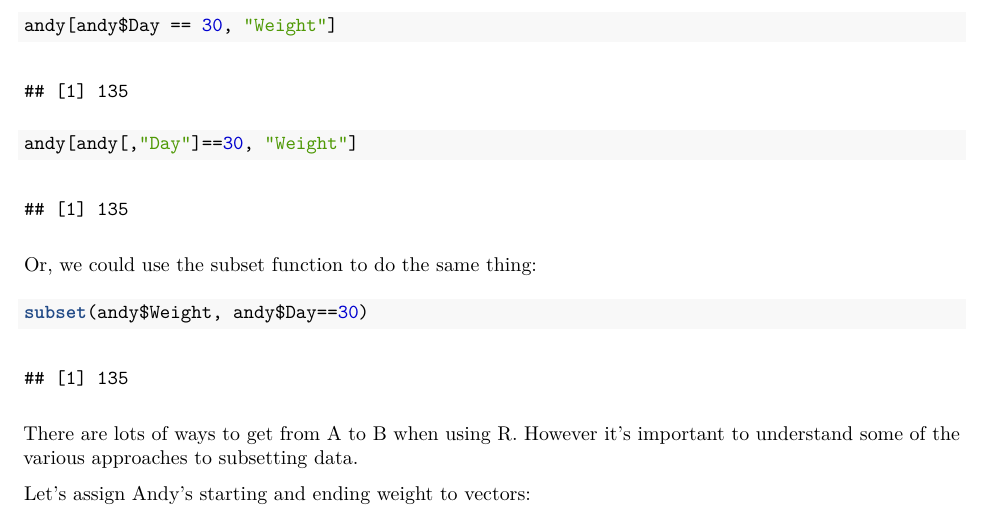
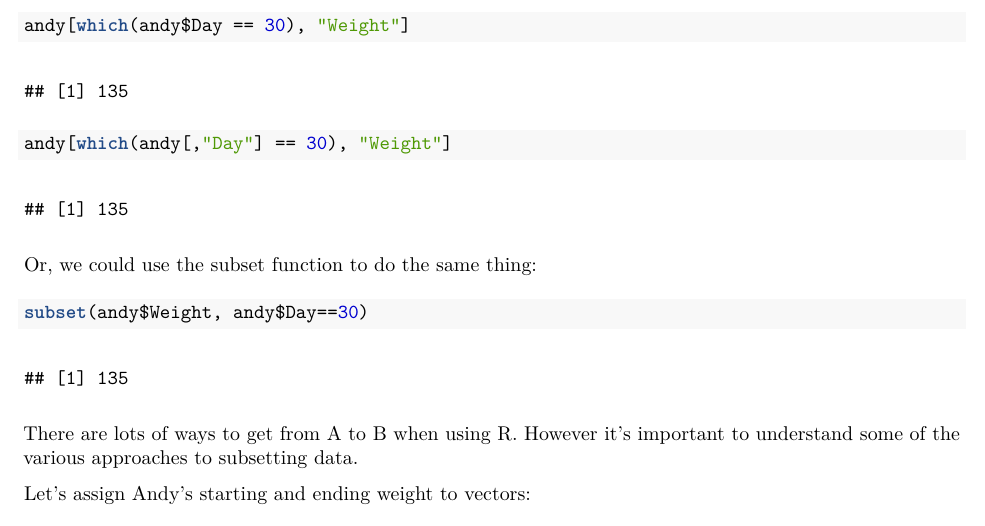
Before and after one commit to derekfranks/practice_assignment, an R Markdown document (practice_assignment.rmd): part of page 3 of 8, cut so that both start at the same text. The pictures show the output file Practice_Assignment.pdf that the author committed with the source.

Commit message:
Revert "Revert "edits""
This reverts commit b758bea45a6a139f26e4c68c32392443a1b787d4.

````diff
--- a/practice_assignment.rmd
+++ b/practice_assignment.rmd
@@ -69,8 +69,8 @@ andy[30, "Weight"]
 
 Alternatively, you could create a subset of the 'Weight' column where the data where 'Day' is equal to 30.
 ```{r}
-andy[andy$Day == 30, "Weight"]
-andy[andy[,"Day"]==30, "Weight"]
+andy[which(andy$Day == 30), "Weight"]
+andy[which(andy[,"Day"] == 30), "Weight"]
 ```
 
 Or, we could use the subset function to do the same thing:
````
Also changed, not shown: Practice_Assignment.pdf.
